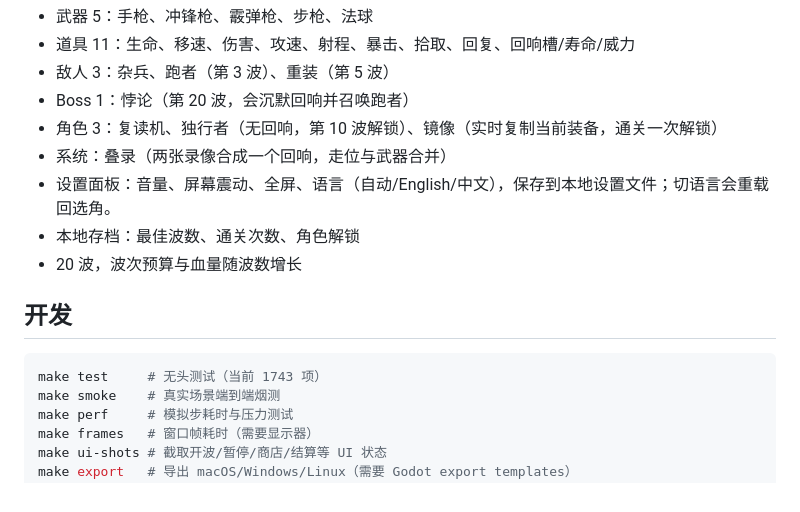
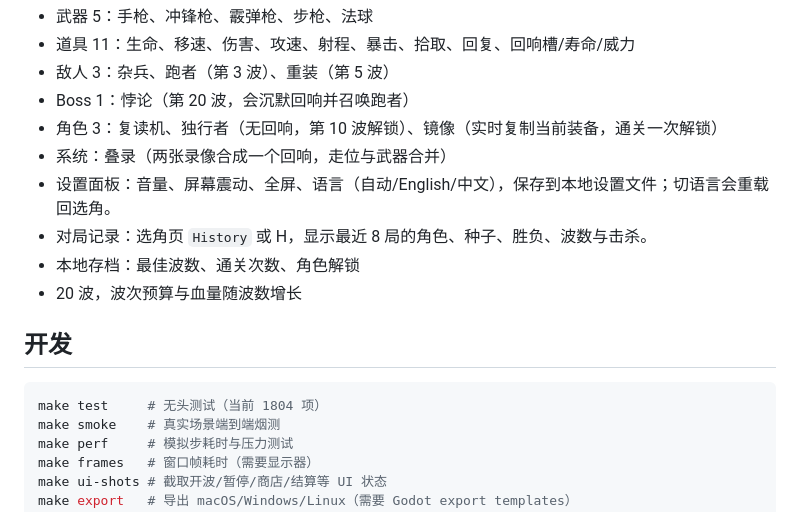
Before and after one commit to BrickerP/reverb, a Markdown page: README.md, the part around one of its changes. Drawn GitHub-style.

Commit message:
Add local run history screen and version/controls on select

````diff
--- a/README.md
+++ b/README.md
@@ -94,13 +95,14 @@ macOS 已验证（Apple Silicon / OpenGL Compatibility）。Windows 和 Linux
 - 角色 3：复读机、独行者（无回响，第 10 波解锁）、镜像（实时复制当前装备，通关一次解锁）
 - 系统：叠录（两张录像合成一个回响，走位与武器合并）
 - 设置面板：音量、屏幕震动、全屏、语言（自动/English/中文），保存到本地设置文件；切语言会重载回选角。
+- 对局记录：选角页 `History` 或 H，显示最近 8 局的角色、种子、胜负、波数与击杀。
 - 本地存档：最佳波数、通关次数、角色解锁
 - 20 波，波次预算与血量随波数增长
 
 ## 开发
 
 ```bash
-make test     # 无头测试（当前 1743 项）
+make test     # 无头测试（当前 1804 项）
 make smoke    # 真实场景端到端烟测
 make perf     # 模拟步耗时与压力测试
 make frames   # 窗口帧耗时（需要显示器）
````
Also changed, not shown: other parts of README.md (+2 -1 lines), docs/select.png, 14 other files.
